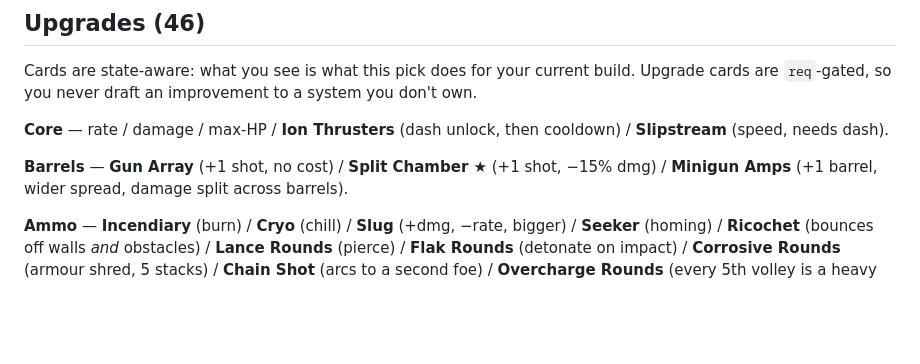
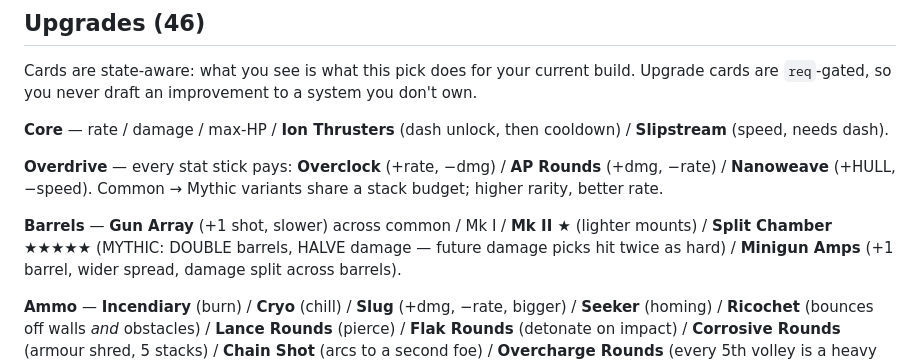
Before and after one commit to harshaditya-sharma/KRIEFNE, a Markdown page: README.md, the part around the change. Rendered like a GitHub page; blank space fills up the shorter version.

```diff
--- a/README.md
+++ b/README.md
@@ -282,7 +282,11 @@ Upgrade cards are `req`-gated, so you never draft an improvement to a system you
 **Core** — rate / damage / max-HP / **Ion Thrusters** (dash unlock, then cooldown) /
 **Slipstream** (speed, needs dash).
 
-**Barrels** — **Gun Array** (+1 shot, no cost) / **Split Chamber ★** (+1 shot, −15% dmg) /
+**Overdrive** — every stat stick pays: **Overclock** (+rate, −dmg) / **AP Rounds** (+dmg, −rate) /
+**Nanoweave** (+HULL, −speed). Common → Mythic variants share a stack budget; higher rarity, better rate.
+
+**Barrels** — **Gun Array** (+1 shot, slower) across common / Mk I / **Mk II ★** (lighter mounts) /
+**Split Chamber ★★★★★** (MYTHIC: DOUBLE barrels, HALVE damage — future damage picks hit twice as hard) /
 **Minigun Amps** (+1 barrel, wider spread, damage split across barrels).
 
 **Ammo** — **Incendiary** (burn) / **Cryo** (chill) / **Slug** (+dmg, −rate, bigger) /
```
Also changed, not shown: DevX/SPEC-overhaul.md (+4 -2 lines).
